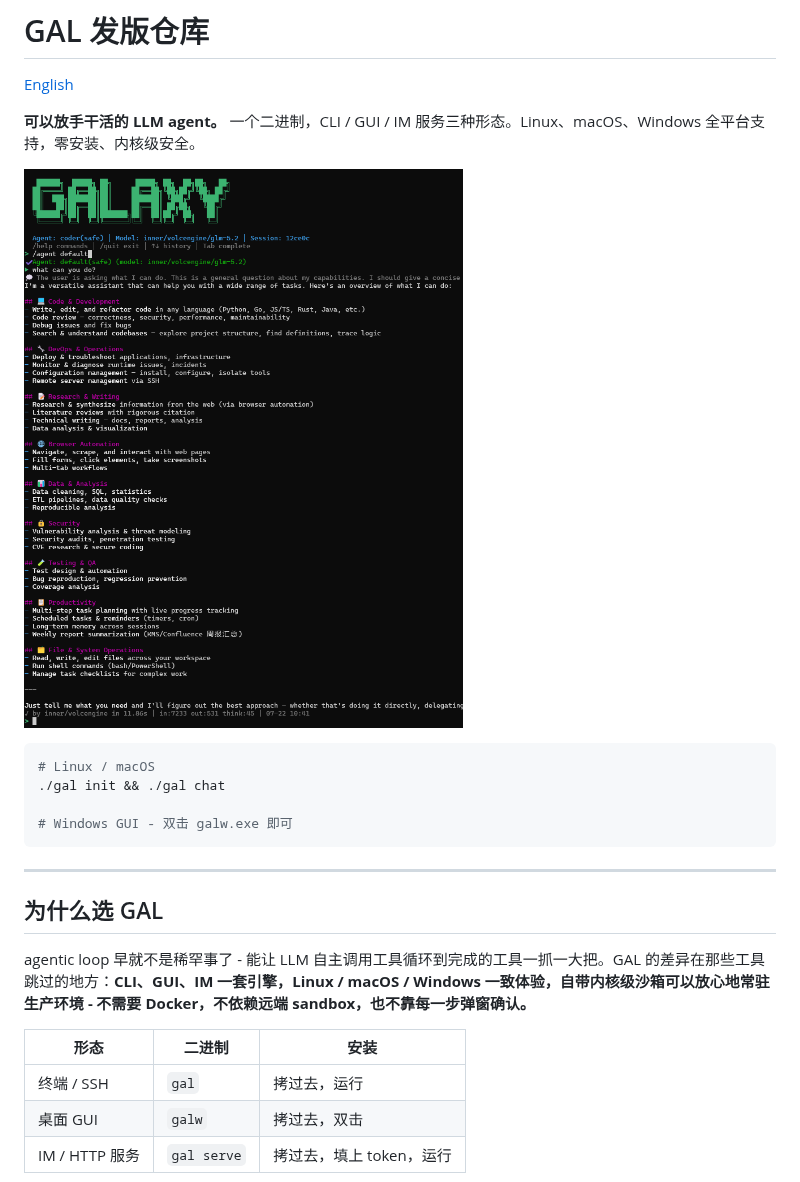
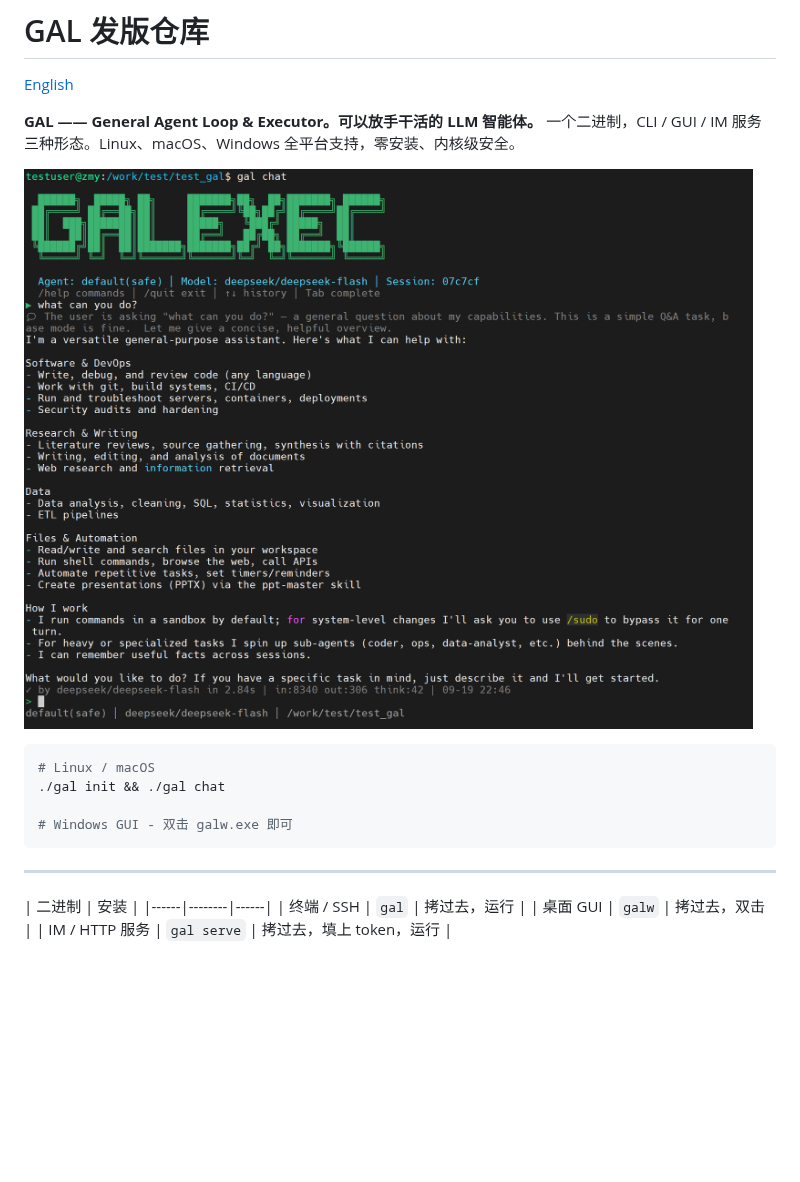
Before and after one commit to gal-agent/gal-release, a Markdown page: README_CN.md, the part around one of its changes. Rendered like a GitHub page; pictures changed too: image/gal-cli.png; blank space fills up the shorter version.

```diff
--- a/README_CN.md
+++ b/README_CN.md
@@ -2,5 +2,5 @@
 
 [English](README.md)
 
-**可以放手干活的 LLM agent。** 一个二进制，CLI / GUI / IM 服务三种形态。Linux、macOS、Windows 全平台支持，零安装、内核级安全。
+**GAL —— General Agent Loop & Executor。可以放手干活的 LLM 智能体。** 一个二进制，CLI / GUI / IM 服务三种形态。Linux、macOS、Windows 全平台支持，零安装、内核级安全。
 
@@ -15,11 +15,7 @@
 
 ---
 
-## 为什么选 GAL
-
-agentic loop 早就不是稀罕事了 - 能让 LLM 自主调用工具循环到完成的工具一抓一大把。GAL 的差异在那些工具跳过的地方：**CLI、GUI、IM 一套引擎，Linux / macOS / Windows 一致体验，自带内核级沙箱可以放心地常驻生产环境 - 不需要 Docker，不依赖远端 sandbox，也不靠每一步弹窗确认。**
-
-| 形态 | 二进制 | 安装 |
+ | 二进制 | 安装 |
 |------|--------|------|
 | 终端 / SSH | `gal` | 拷过去，运行 |
 | 桌面 GUI | `galw` | 拷过去，双击 |
```
Also changed, not shown: other parts of README_CN.md (+1 -1 lines), README.md (+3 -7 lines).
